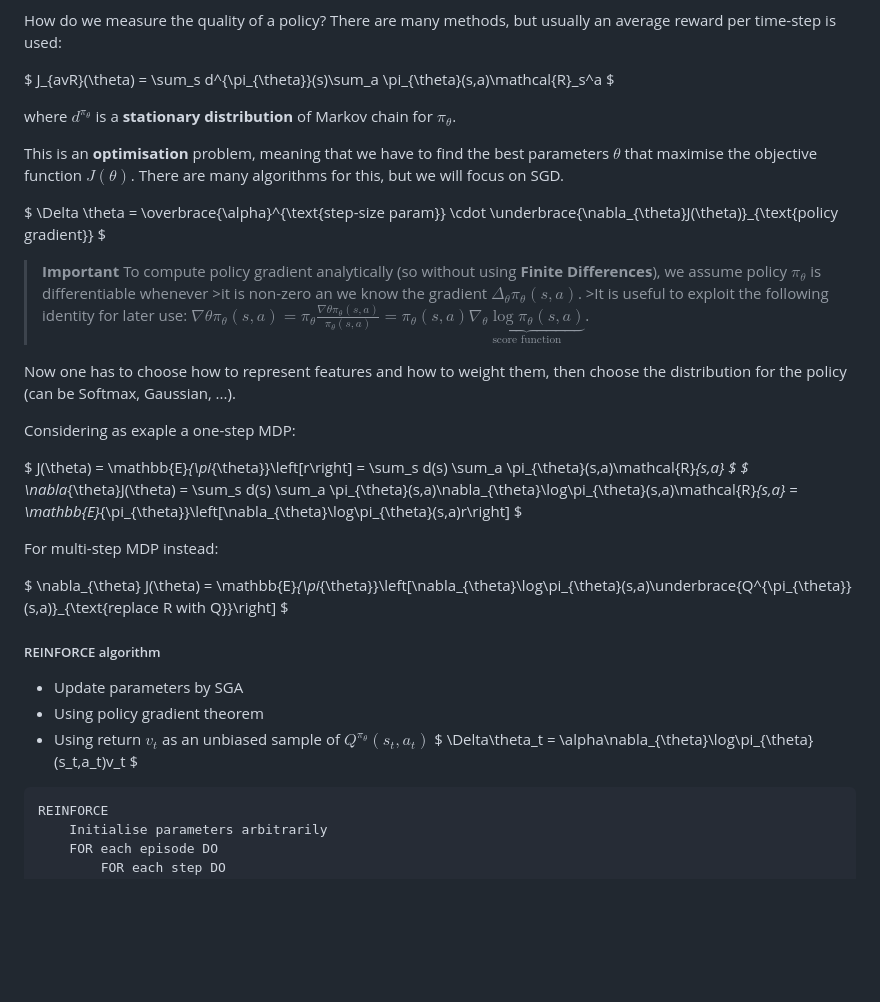
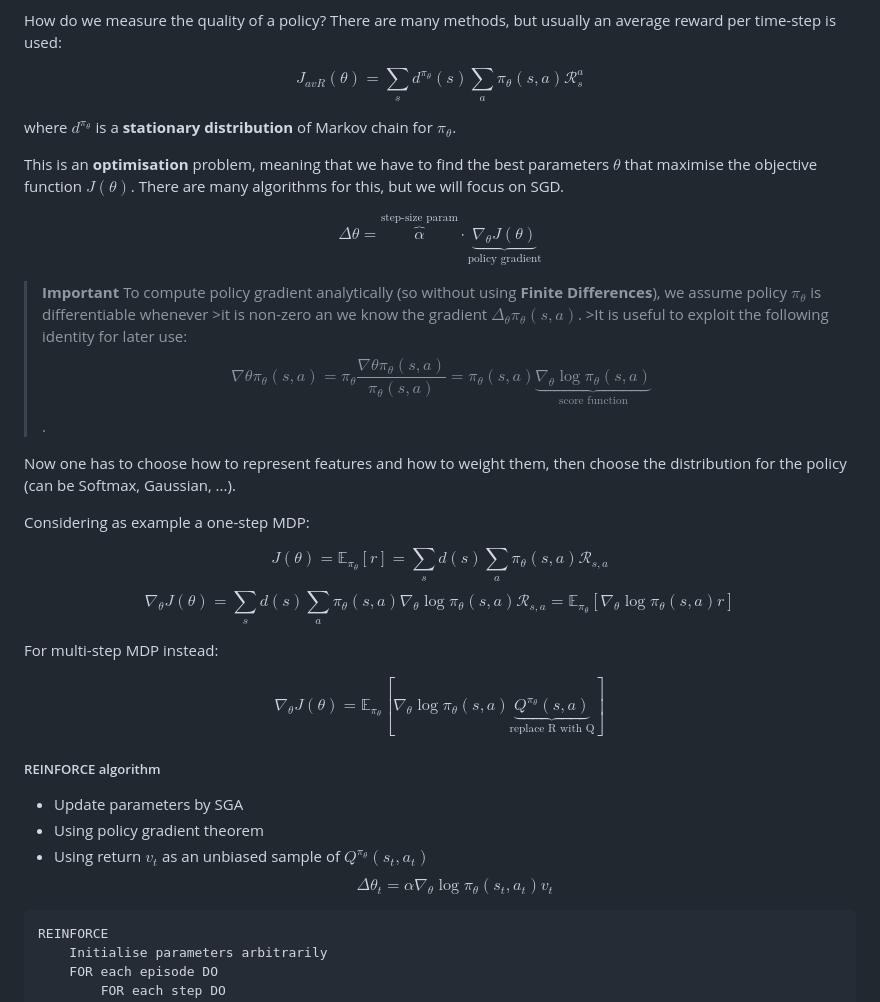
Before and after one commit to giovanni-lucarelli/chess, a Markdown page: doc/policy_gradient.md, the part around the change. Drawn GitHub-style; blank space fills up the shorter version.

Commit message:
fixed sintax for github

````diff
--- a/doc/policy_gradient.md
+++ b/doc/policy_gradient.md
@@ -43,47 +43,47 @@ Before, a policy was generated from the value function, which was approximated u
 How do we measure the quality of a policy?
 There are many methods, but usually an average reward per time-step is used:
 
-$
+$$
 J_{avR}(\theta) = \sum_s d^{\pi_{\theta}}(s)\sum_a \pi_{\theta}(s,a)\mathcal{R}_s^a
-$
+$$
 
 where $d^{\pi_{\theta}}$ is a **stationary distribution** of Markov chain for $\pi_{\theta}$.
 
 This is an **optimisation** problem, meaning that we have to find the best parameters $\theta$ that maximise the objective function $J(\theta)$. There are many algorithms for this, but we will focus on SGD.
 
-$
+$$
 \Delta \theta = \overbrace{\alpha}^{\text{step-size param}} \cdot \underbrace{\nabla_{\theta}J(\theta)}_{\text{policy gradient}}
-$
+$$
 
 >**Important**
 >To compute policy gradient analytically (so without using **Finite Differences**), we assume policy $\pi_{\theta}$ is differentiable whenever >it is non-zero an we know the gradient $\Delta_{\theta}\pi_{\theta}(s,a)$. >It is useful to exploit the following identity for later use:
->$\nabla{\theta}\pi_{\theta}(s,a) = \pi_{\theta}\frac{\nabla{\theta}\pi_{\theta}(s,a)}{\pi_{\theta}(s,a)} = \pi_{\theta}(s,a)\underbrace{\nabla_{\theta}\log\pi_{\theta}(s,a)}_{\text{score function}}$.
+>$$\nabla{\theta}\pi_{\theta}(s,a) = \pi_{\theta}\frac{\nabla{\theta}\pi_{\theta}(s,a)}{\pi_{\theta}(s,a)} = \pi_{\theta}(s,a)\underbrace{\nabla_{\theta}\log\pi_{\theta}(s,a)}_{\text{score function}}$$.
 
 Now one has to choose how to represent features and how to weight them, then choose the distribution for the policy (can be Softmax, Gaussian, ...).
 
-Considering as exaple a one-step MDP:
+Considering as example a one-step MDP:
 
-$
+$$
 J(\theta) = \mathbb{E}_{\pi_{\theta}}\left[r\right] = \sum_s d(s) \sum_a \pi_{\theta}(s,a)\mathcal{R}_{s,a}
-$
-$
+$$
+$$
 \nabla_{\theta}J(\theta) = \sum_s d(s) \sum_a \pi_{\theta}(s,a)\nabla_{\theta}\log\pi_{\theta}(s,a)\mathcal{R}_{s,a} = \mathbb{E}_{\pi_{\theta}}\left[\nabla_{\theta}\log\pi_{\theta}(s,a)r\right]
-$
+$$
 
 For multi-step MDP instead:
 
-$
+$$
 \nabla_{\theta} J(\theta) = \mathbb{E}_{\pi_{\theta}}\left[\nabla_{\theta}\log\pi_{\theta}(s,a)\underbrace{Q^{\pi_{\theta}}(s,a)}_{\text{replace R with Q}}\right]
-$
+$$
 
 ##### REINFORCE algorithm
 
 - Update parameters by SGA
 - Using policy gradient theorem
 - Using return $v_t$ as an unbiased sample of $Q^{\pi_{\theta}}(s_t,a_t)$
-$
+$$
 \Delta\theta_t = \alpha\nabla_{\theta}\log\pi_{\theta}(s_t,a_t)v_t
-$
+$$
 
 ```
 REINFORCE
````
